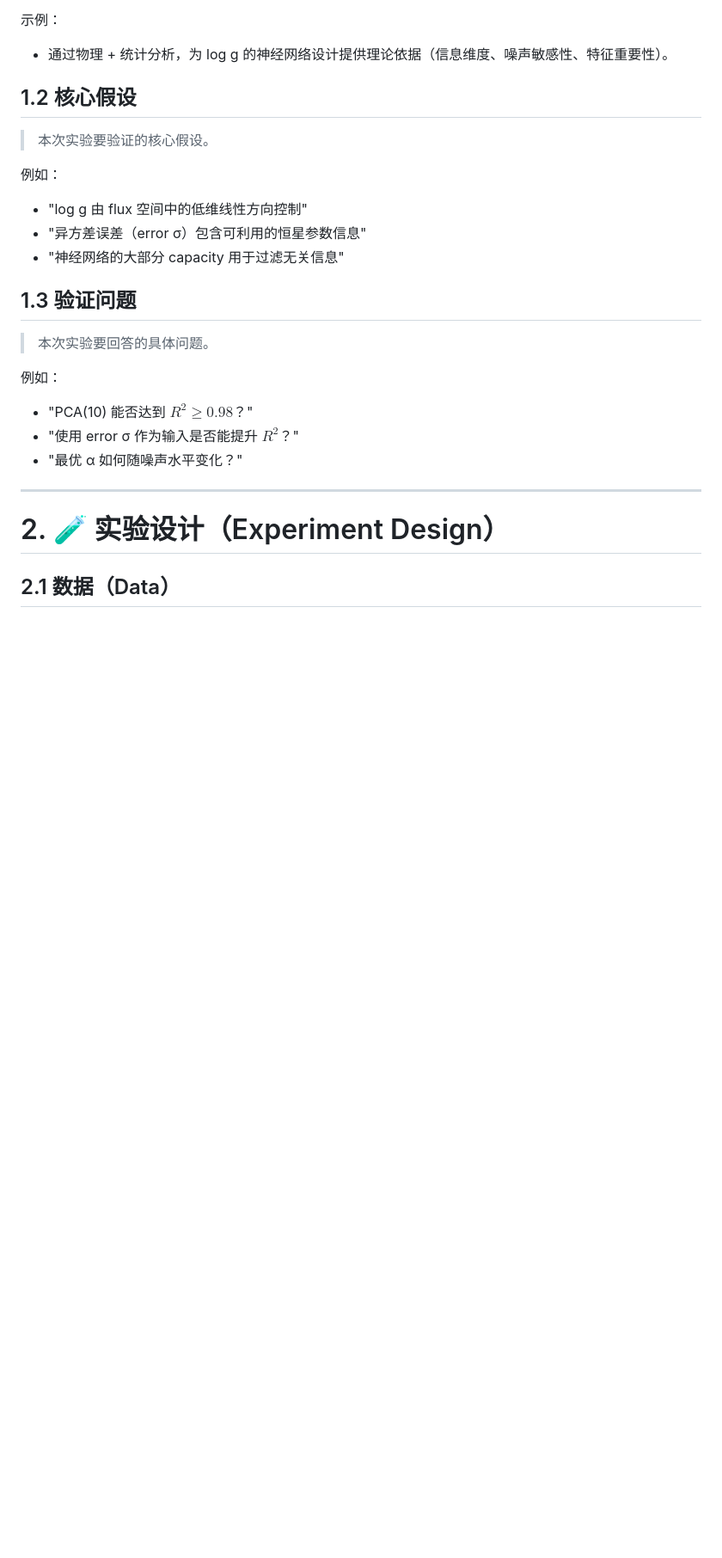
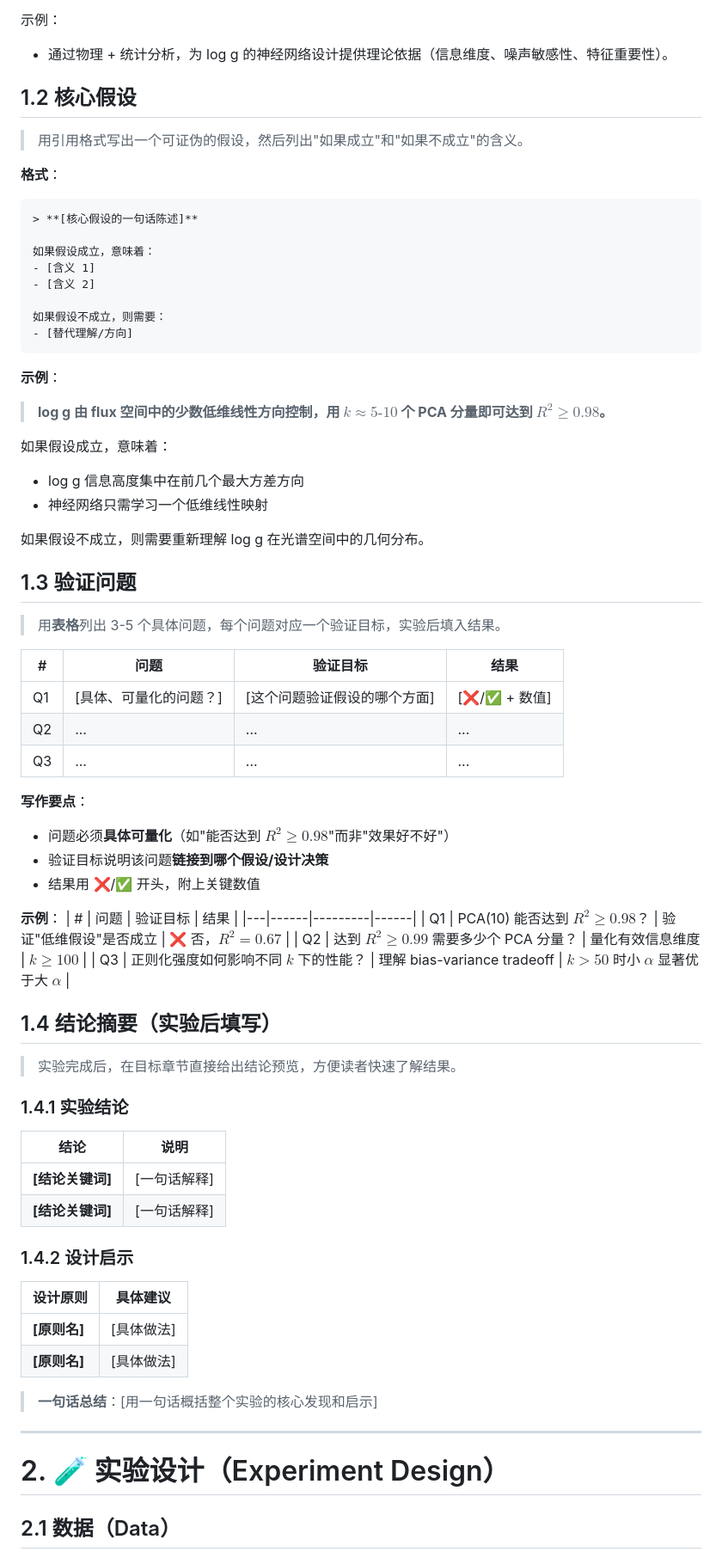
Before and after one commit to ViskaWei/Physics_Informed_AI, a Markdown page: template/模版.md, the part around the change. Shown at 86% size. Rendered like a GitHub page; blank space fills up the shorter version.

````diff
--- a/template/模版.md
+++ b/template/模版.md
@@ -107,20 +107,71 @@
 - 通过物理 + 统计分析，为 log g 的神经网络设计提供理论依据（信息维度、噪声敏感性、特征重要性）。
 
 ## 1.2 核心假设
-> 本次实验要验证的核心假设。
 
-例如：
-- "log g 由 flux 空间中的低维线性方向控制"
-- "异方差误差（error σ）包含可利用的恒星参数信息"
-- "神经网络的大部分 capacity 用于过滤无关信息"
+> 用引用格式写出一个可证伪的假设，然后列出"如果成立"和"如果不成立"的含义。
+
+**格式**：
+```
+> **[核心假设的一句话陈述]**
+
+如果假设成立，意味着：
+- [含义 1]
+- [含义 2]
+
+如果假设不成立，则需要：
+- [替代理解/方向]
+```
+
+**示例**：
+> **log g 由 flux 空间中的少数低维线性方向控制，用 $k \approx 5\text{-}10$ 个 PCA 分量即可达到 $R^2 \geq 0.98$。**
+
+如果假设成立，意味着：
+- log g 信息高度集中在前几个最大方差方向
+- 神经网络只需学习一个低维线性映射
+
+如果假设不成立，则需要重新理解 log g 在光谱空间中的几何分布。
 
 ## 1.3 验证问题
-> 本次实验要回答的具体问题。
 
-例如：
-- "PCA(10) 能否达到 $R^2 \geq 0.98$？"
-- "使用 error σ 作为输入是否能提升 $R^2$？"
-- "最优 α 如何随噪声水平变化？"
+> 用**表格**列出 3-5 个具体问题，每个问题对应一个验证目标，实验后填入结果。
+
+| # | 问题 | 验证目标 | 结果 |
+|---|------|---------|------|
+| Q1 | [具体、可量化的问题？] | [这个问题验证假设的哪个方面] | [❌/✅ + 数值] |
+| Q2 | ... | ... | ... |
+| Q3 | ... | ... | ... |
+
+**写作要点**：
+- 问题必须**具体可量化**（如"能否达到 $R^2 \geq 0.98$"而非"效果好不好"）
+- 验证目标说明该问题**链接到哪个假设/设计决策**
+- 结果用 ❌/✅ 开头，附上关键数值
+
+**示例**：
+| # | 问题 | 验证目标 | 结果 |
+|---|------|---------|------|
+| Q1 | PCA(10) 能否达到 $R^2 \geq 0.98$？ | 验证"低维假设"是否成立 | ❌ 否，$R^2 = 0.67$ |
+| Q2 | 达到 $R^2 \geq 0.99$ 需要多少个 PCA 分量？ | 量化有效信息维度 | $k \geq 100$ |
+| Q3 | 正则化强度如何影响不同 $k$ 下的性能？ | 理解 bias-variance tradeoff | $k > 50$ 时小 $\alpha$ 显著优于大 $\alpha$ |
+
+## 1.4 结论摘要（实验后填写）
+
+> 实验完成后，在目标章节直接给出结论预览，方便读者快速了解结果。
+
+### 1.4.1 实验结论
+
+| 结论 | 说明 |
+|------|------|
+| **[结论关键词]** | [一句话解释] |
+| **[结论关键词]** | [一句话解释] |
+
+### 1.4.2 设计启示
+
+| 设计原则 | 具体建议 |
+|---------|---------|
+| **[原则名]** | [具体做法] |
+| **[原则名]** | [具体做法] |
+
+> **一句话总结**：[用一句话概括整个实验的核心发现和启示]
 
 ---
 
````
Also changed, not shown: exp/exp_noise_topk_feature_selection_20251128.md (added, +401 -0 lines).
